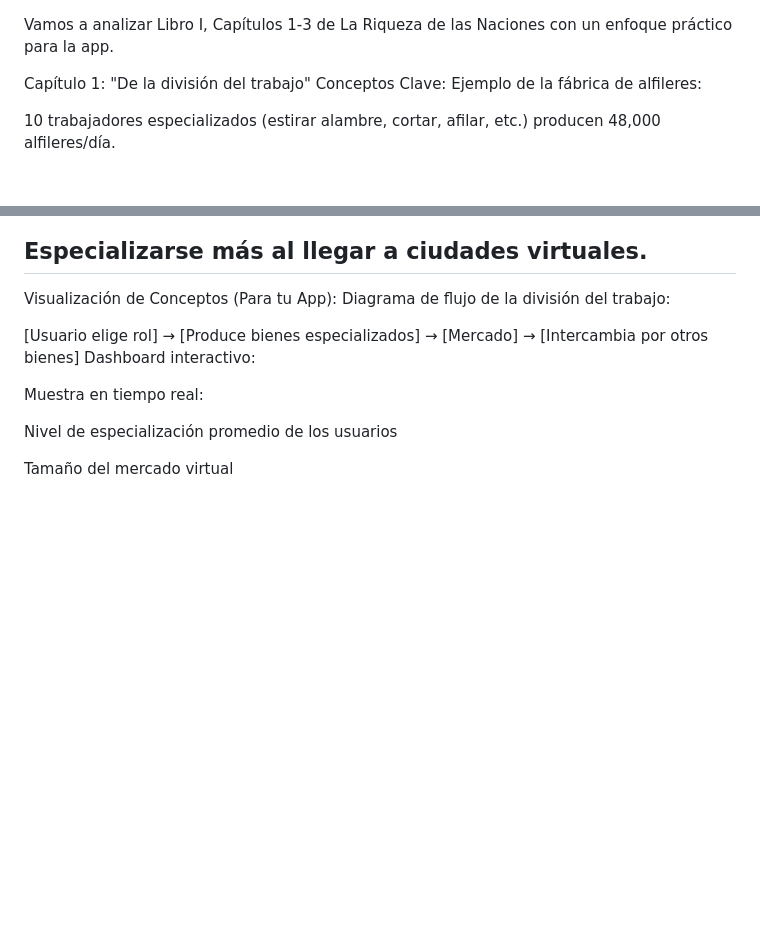
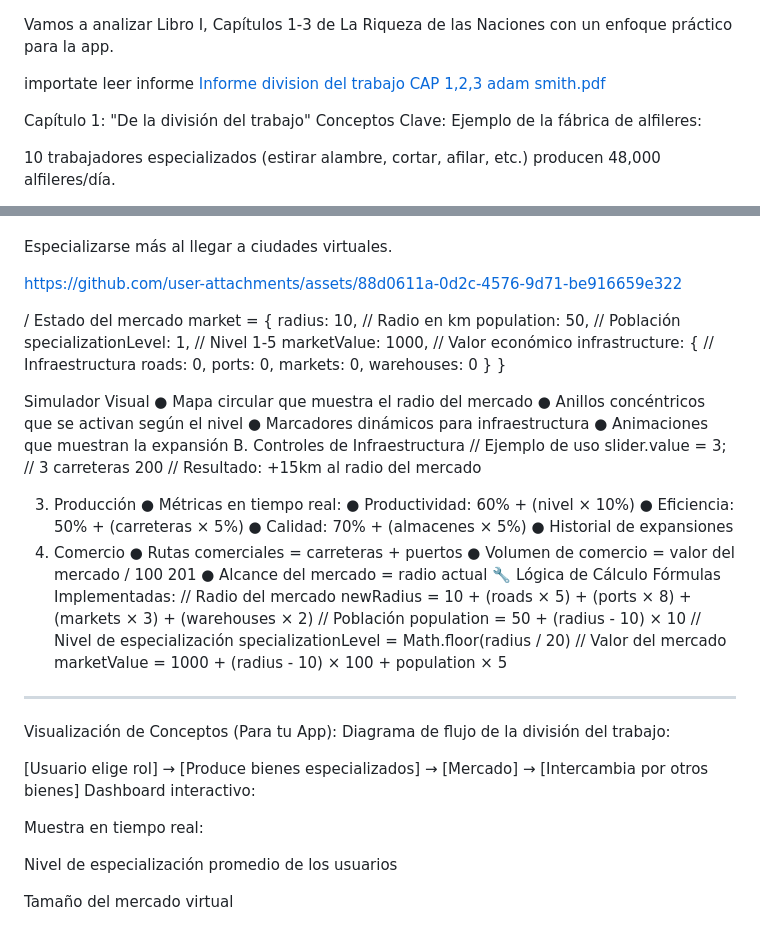
Before and after one commit to jhoan28310576/App_Simulador_Naci-n_Smithiana, a Markdown page: README.md, 2 parts joined by grey strips. Drawn GitHub-style; blank space fills up the shorter version.

```diff
--- a/README.md
+++ b/README.md
@@ -1,4 +1,7 @@
 Vamos a analizar Libro I, Capítulos 1-3 de La Riqueza de las Naciones con un enfoque práctico para la app.
+
+importate leer informe [Informe division del trabajo CAP 1,2,3 adam smith.pdf](https://github.com/user-attachments/files/20970466/Informe.division.del.trabajo.CAP.1.2.3.adam.smith.pdf)
+
 
 Capítulo 1: "De la división del trabajo"
 Conceptos Clave:
@@ -139,6 +142,60 @@ Los usuarios empiezan en una aldea (mercado pequeño) y pueden:
 Construir caminos/mercados para aumentar su radio comercial.
 
 Especializarse más al llegar a ciudades virtuales.
+
+
+
+
+https://github.com/user-attachments/assets/88d0611a-0d2c-4576-9d71-be916659e322
+
+
+/ Estado del mercado
+market = {
+ radius: 10, // Radio en km
+ population: 50, // Población
+ specializationLevel: 1, // Nivel 1-5
+ marketValue: 1000, // Valor económico
+ infrastructure: { // Infraestructura
+ roads: 0,
+ ports: 0,
+ markets: 0,
+ warehouses: 0
+ }
+}
+
+Simulador Visual
+● Mapa circular que muestra el radio del mercado
+● Anillos concéntricos que se activan según el nivel
+● Marcadores dinámicos para infraestructura
+● Animaciones que muestran la expansión
+B. Controles de Infraestructura
+// Ejemplo de uso
+slider.value = 3; // 3 carreteras
+200
+// Resultado: +15km al radio del mercado
+
+3. Producción
+● Métricas en tiempo real:
+● Productividad: 60% + (nivel × 10%)
+● Eficiencia: 50% + (carreteras × 5%)
+● Calidad: 70% + (almacenes × 5%)
+● Historial de expansiones
+4. Comercio
+● Rutas comerciales = carreteras + puertos
+● Volumen de comercio = valor del mercado / 100
+201
+● Alcance del mercado = radio actual
+🔧 Lógica de Cálculo
+Fórmulas Implementadas:
+// Radio del mercado
+newRadius = 10 + (roads × 5) + (ports × 8) + (markets × 3) + (warehouses × 2)
+// Población
+population = 50 + (radius - 10) × 10
+// Nivel de especialización
+specializationLevel = Math.floor(radius / 20)
+// Valor del mercado
+marketValue = 1000 + (radius - 10) × 100 + population × 5
+
 --------------------------------------------------------------------------------------------------------------------------------
 
 Visualización de Conceptos (Para tu App):
```
